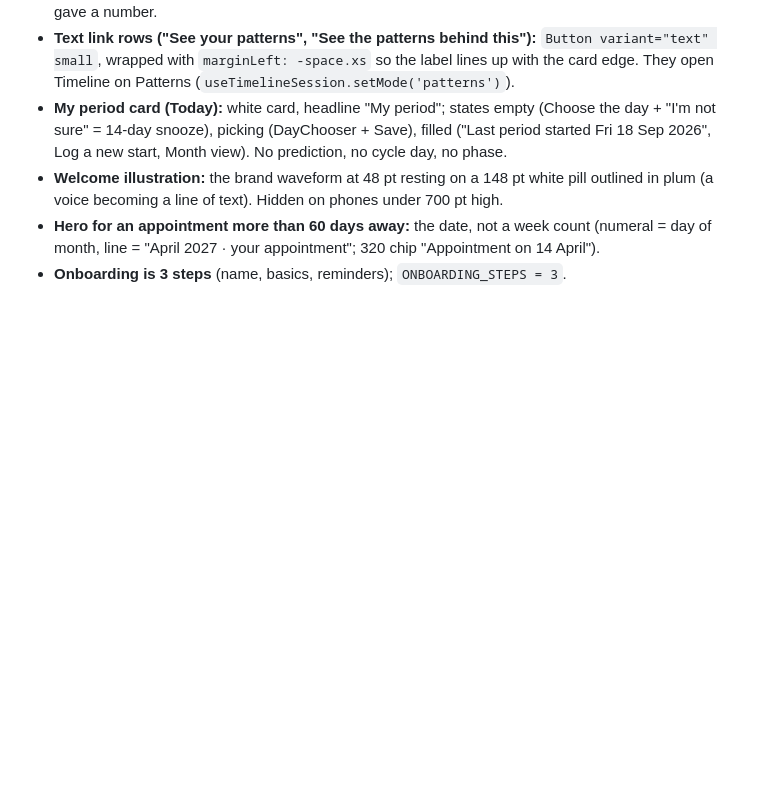
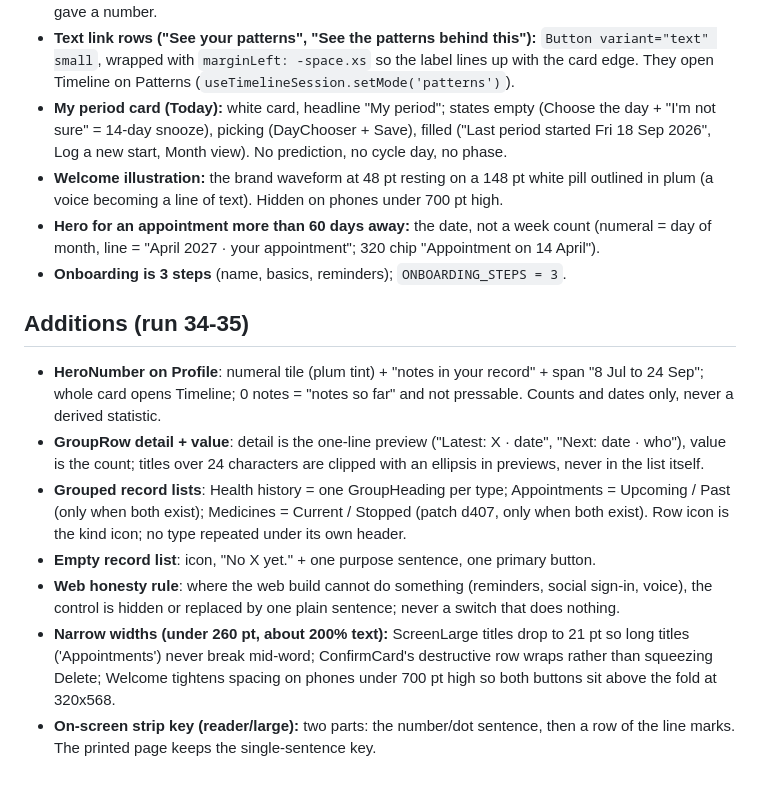
Before and after one commit to ziba18/atossa, a Markdown page: design/KIT.md, the part around the change. Rendered like a GitHub page; blank space fills up the shorter version.

Commit message:
KIT.md: record the run 34-35 additions
Co-Authored-By: Claude Sonnet 5.5 <noreply@anthropic.com>
Claude-Session: https://claude.ai/code/session_011cSLPrp5z6gm9nge9A1hQC

```diff
--- a/design/KIT.md
+++ b/design/KIT.md
@@ -225,3 +225,12 @@ the BackChevron names the screen it came from.
 - **Welcome illustration:** the brand waveform at 48 pt resting on a 148 pt white pill outlined in plum (a voice becoming a line of text). Hidden on phones under 700 pt high.
 - **Hero for an appointment more than 60 days away:** the date, not a week count (numeral = day of month, line = "April 2027 · your appointment"; 320 chip "Appointment on 14 April").
 - **Onboarding is 3 steps** (name, basics, reminders); `ONBOARDING_STEPS = 3`.
+
+## Additions (run 34-35)
+- **HeroNumber on Profile**: numeral tile (plum tint) + "notes in your record" + span "8 Jul to 24 Sep"; whole card opens Timeline; 0 notes = "notes so far" and not pressable. Counts and dates only, never a derived statistic.
+- **GroupRow detail + value**: detail is the one-line preview ("Latest: X · date", "Next: date · who"), value is the count; titles over 24 characters are clipped with an ellipsis in previews, never in the list itself.
+- **Grouped record lists**: Health history = one GroupHeading per type; Appointments = Upcoming / Past (only when both exist); Medicines = Current / Stopped (patch d407, only when both exist). Row icon is the kind icon; no type repeated under its own header.
+- **Empty record list**: icon, "No X yet." + one purpose sentence, one primary button.
+- **Web honesty rule**: where the web build cannot do something (reminders, social sign-in, voice), the control is hidden or replaced by one plain sentence; never a switch that does nothing.
+- **Narrow widths (under 260 pt, about 200% text):** ScreenLarge titles drop to 21 pt so long titles ('Appointments') never break mid-word; ConfirmCard's destructive row wraps rather than squeezing Delete; Welcome tightens spacing on phones under 700 pt high so both buttons sit above the fold at 320x568.
+- **On-screen strip key (reader/large):** two parts: the number/dot sentence, then a row of the line marks. The printed page keeps the single-sentence key.
```
